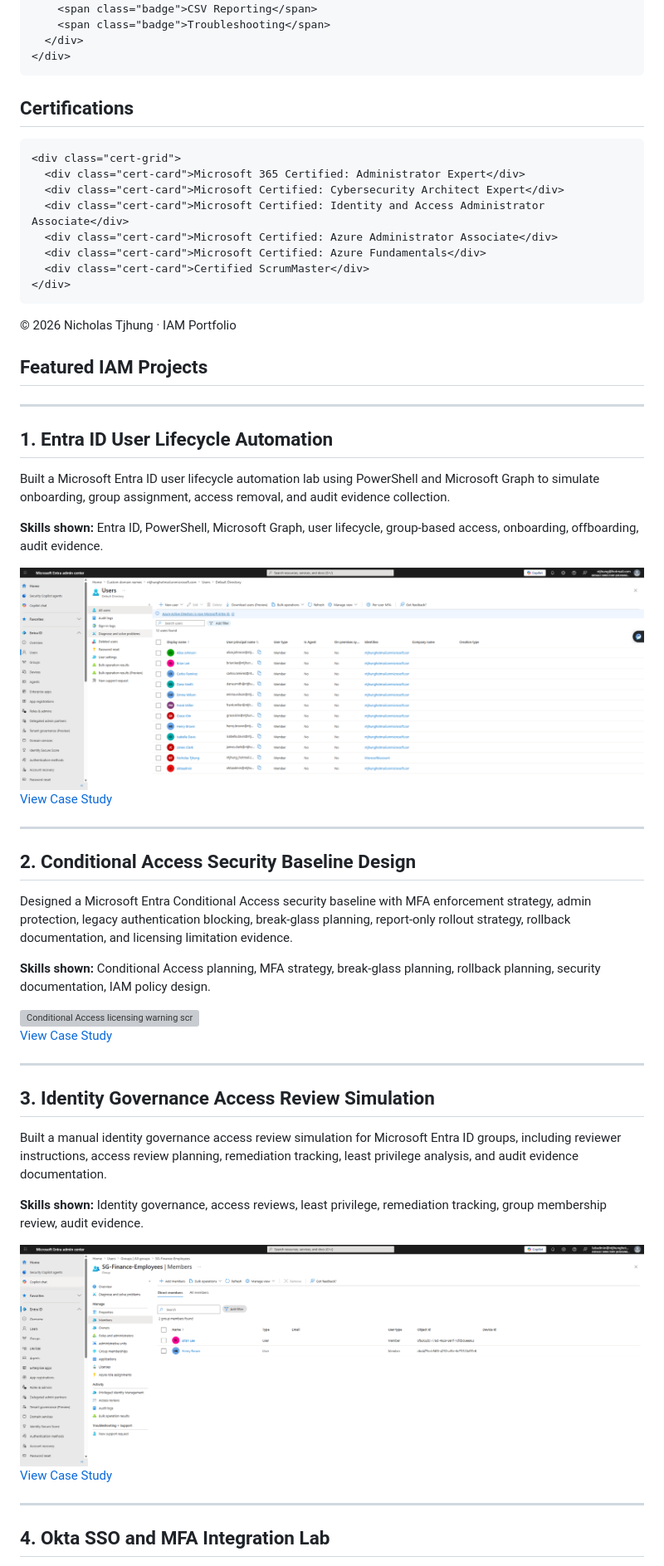
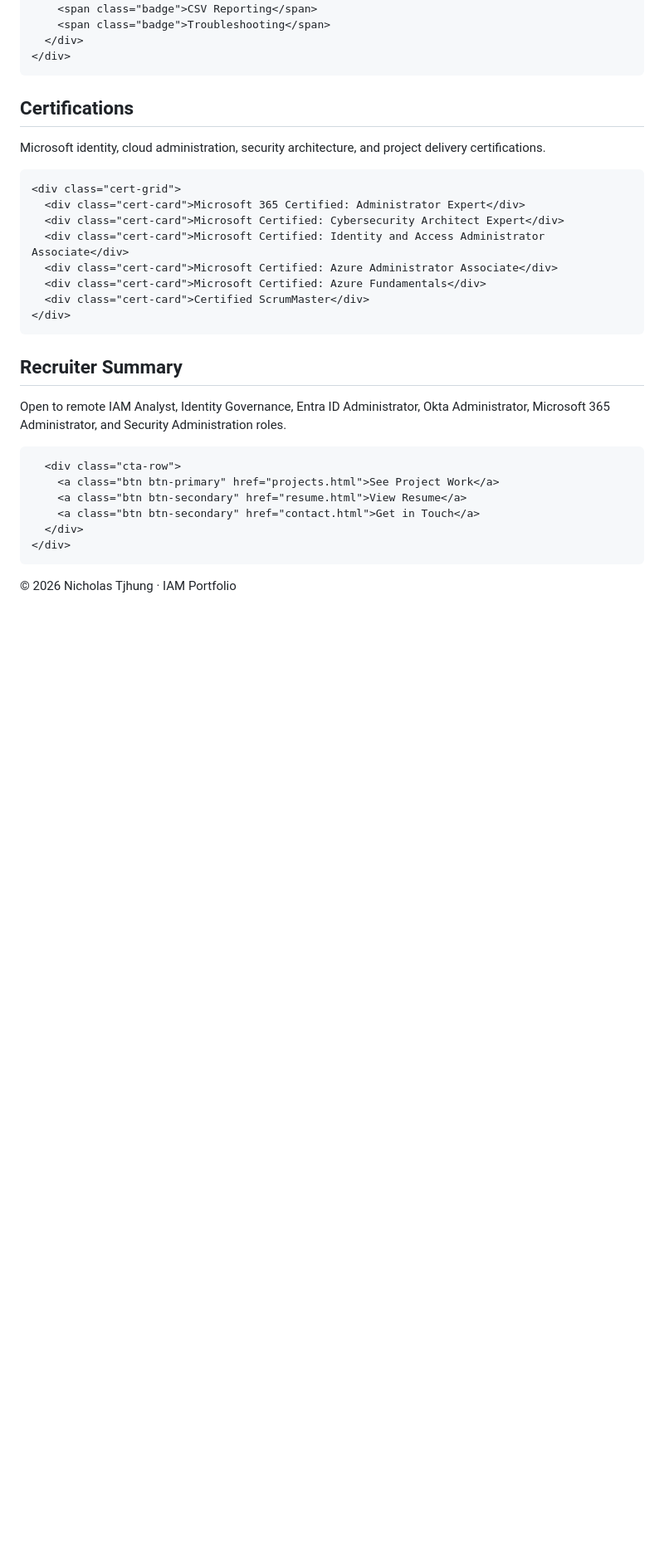
Before and after one commit to NTjhung/ntjhung.github.io, a Markdown page: index.md, the part around one of its changes. Shown at 83% size. Rendered like a GitHub page; blank space fills up the shorter version; grey boxes are pictures that could not be loaded.

Commit message:
Revise IAM portfolio content and project details
Updated various sections of the IAM portfolio page to enhance clarity and detail, including project descriptions and skills showcased.

```diff
--- a/index.md
+++ b/index.md
@@ -217,6 +225,9 @@ I’m an IT professional with 5+ years of systems administration experience, foc
 
   <section class="section">
     <h2 class="section-title">Certifications</h2>
+    <p class="section-subtitle">
+      Microsoft identity, cloud administration, security architecture, and project delivery certifications.
+    </p>
 
     <div class="cert-grid">
       <div class="cert-card">Microsoft 365 Certified: Administrator Expert</div>
@@ -227,6 +238,22 @@ I’m an IT professional with 5+ years of systems administration experience, foc
       <div class="cert-card">Certified ScrumMaster</div>
     </div>
   </section>
+
+  <section class="section">
+    <div class="skill-panel">
+      <h2 class="section-title">Recruiter Summary</h2>
+      <p class="section-subtitle">
+        Open to remote IAM Analyst, Identity Governance, Entra ID Administrator, Okta Administrator, Microsoft 365 Administrator, and Security Administration roles.
+      </p>
+
+      <div class="cta-row">
+        <a class="btn btn-primary" href="projects.html">See Project Work</a>
+        <a class="btn btn-secondary" href="resume.html">View Resume</a>
+        <a class="btn btn-secondary" href="contact.html">Get in Touch</a>
+      </div>
+    </div>
+  </section>
+
 </main>
 
 <footer class="footer">
@@ -235,46 +262,3 @@ I’m an IT professional with 5+ years of systems administration experience, foc
   </div>
 </footer>
 
-
-
-## Featured IAM Projects
----
-
-## 1. Entra ID User Lifecycle Automation
-
-Built a Microsoft Entra ID user lifecycle automation lab using PowerShell and Microsoft Graph to simulate onboarding, group assignment, access removal, and audit evidence collection.
-
-**Skills shown:** Entra ID, PowerShell, Microsoft Graph, user lifecycle, group-based access, onboarding, offboarding, audit evidence.
-
-<img src="assets/entra-lifecycle/users-list.png" alt="Entra ID users list screenshot" width="800">
-
-[View Case Study](case-studies/entra-lifecycle.md)
-
----
-
-## 2. Conditional Access Security Baseline Design
-
-Designed a Microsoft Entra Conditional Access security baseline with MFA enforcement strategy, admin protection, legacy authentication blocking, break-glass planning, report-only rollout strategy, rollback documentation, and licensing limitation evidence.
-
-**Skills shown:** Conditional Access planning, MFA strategy, break-glass planning, rollback planning, security documentation, IAM policy design.
-
-<img src="assets/conditional-access/ca-license-warning.png" alt="Conditional Access licensing warning screenshot" width="800">
-
-[View Case Study](case-studies/conditional-access.md)
-
----
-
-## 3. Identity Governance Access Review Simulation
-
-Built a manual identity governance access review simulation for Microsoft Entra ID groups, including reviewer instructions, access review planning, remediation tracking, least privilege analysis, and audit evidence documentation.
-
-**Skills shown:** Identity governance, access reviews, least privilege, remediation tracking, group membership review, audit evidence.
-
-<img src="assets/access-review/finance-access-review-members.png" alt="Finance access review members screenshot" width="800">
-
-[View Case Study](case-studies/access-review.md)
-
----
-
-## 4. Okta SSO and MFA Integration Lab
-
```
Also changed, not shown: other parts of index.md (+39 -85 lines).
